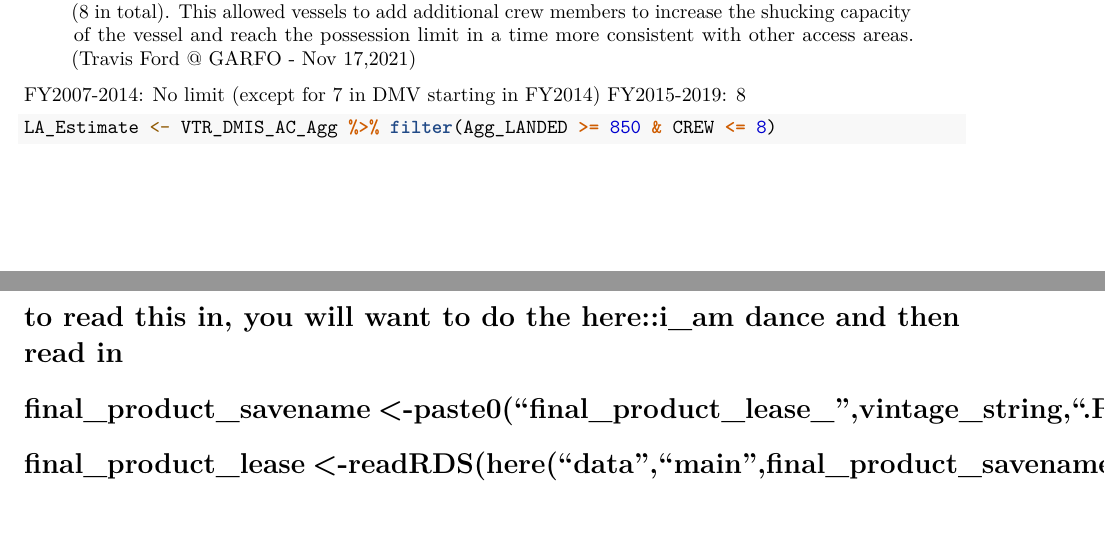
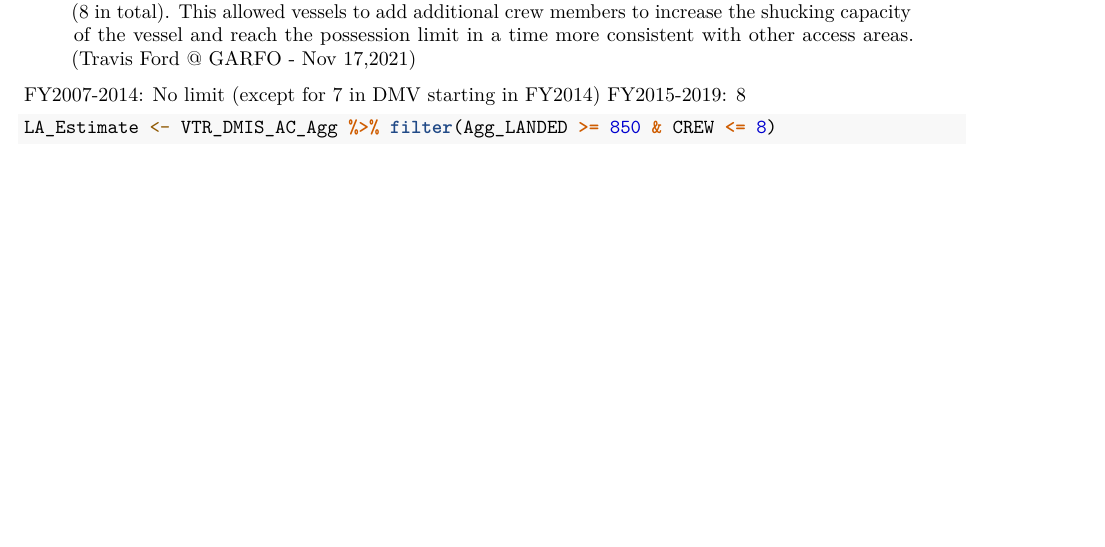
Before and after one commit to mle2718/CHAJI-Effort-Displacement---Scallop, an R Markdown document (data_wrangle/data_processing.Rmd): two parts of pages 17 and 18 of 18 before the commit and part of page 17 of 17 after it, the two joined at a grey line, cut so that both start at the same text, the shorter picture padded with empty space. Rendered offline with R 4.5, knitr and Pandoc, then LaTeX, with nearby package versions; some code elsewhere in the file could not run offline.

Commit message:
removed duplicate code to save final_product since this is done in an earlier chunk

````diff
--- a/data_wrangle/data_processing.Rmd
+++ b/data_wrangle/data_processing.Rmd
@@ -712,8 +712,3 @@ FY2015-2019: 8
 ```{r filter_LA1, echo=TRUE, eval=FALSE}
 LA_Estimate <- VTR_DMIS_AC_Agg %>% filter(Agg_LANDED >= 850 & CREW <= 8)
 ```
-
-
-# to read this in, you will want to do the here::i_am dance and then read in
-# final_product_savename <-paste0("final_product_lease_",vintage_string,".Rds")
-# final_product_lease <-readRDS(here("data","main",final_product_savename))
````
